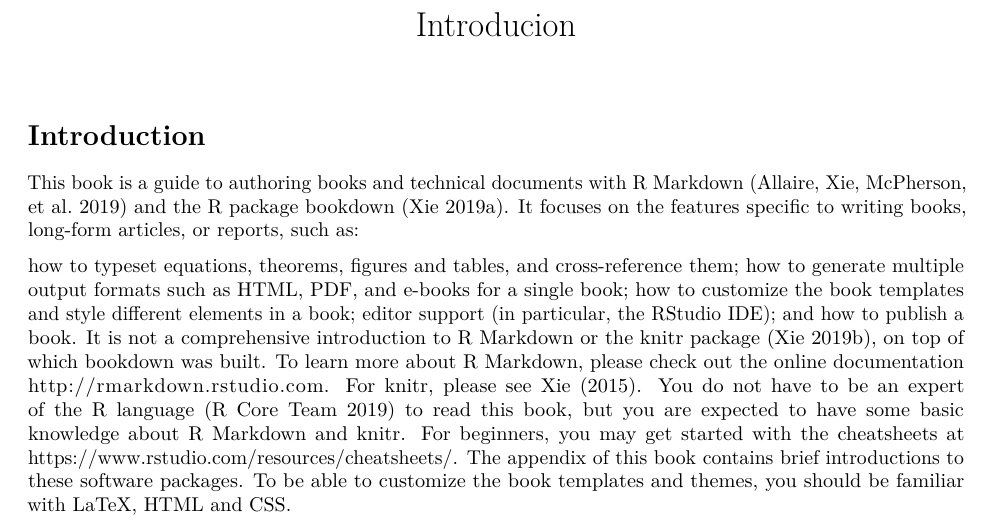
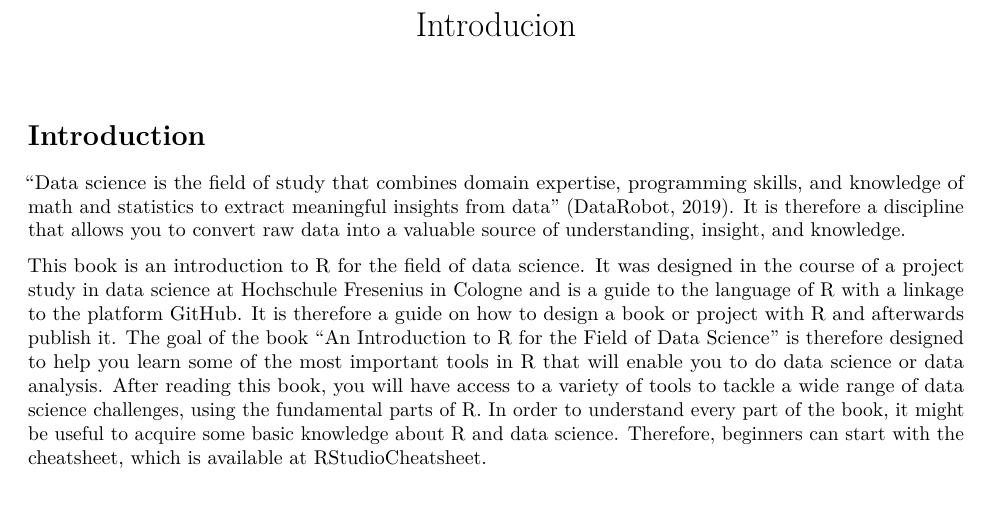
Before and after one commit to mybook-data-science/MyRBook, an R Markdown document (05-introduction.Rmd): part of the page, cut so that both start at the same text, the shorter picture padded with empty space. Rendered offline with R 4.5, knitr and Pandoc, then LaTeX, with nearby package versions.

Commit message:
Updates Introduction

```diff
--- a/05-introduction.Rmd
+++ b/05-introduction.Rmd
@@ -7,11 +7,7 @@ output:
 
 # Introduction
 
-This book is a guide to authoring books and technical documents with R Markdown (Allaire, Xie, McPherson, et al. 2019) and the R package bookdown (Xie 2019a). It focuses on the features specific to writing books, long-form articles, or reports, such as:
+"Data science is the field of study that combines domain expertise, programming skills, and knowledge of math and statistics to extract meaningful insights from data" (DataRobot, 2019).
+It is therefore a discipline that allows you to convert raw data into a valuable source of understanding, insight, and knowledge.
 
-how to typeset equations, theorems, figures and tables, and cross-reference them;
-how to generate multiple output formats such as HTML, PDF, and e-books for a single book;
-how to customize the book templates and style different elements in a book;
-editor support (in particular, the RStudio IDE); and
-how to publish a book.
-It is not a comprehensive introduction to R Markdown or the knitr package (Xie 2019b), on top of which bookdown was built. To learn more about R Markdown, please check out the online documentation http://rmarkdown.rstudio.com. For knitr, please see Xie (2015). You do not have to be an expert of the R language (R Core Team 2019) to read this book, but you are expected to have some basic knowledge about R Markdown and knitr. For beginners, you may get started with the cheatsheets at https://www.rstudio.com/resources/cheatsheets/. The appendix of this book contains brief introductions to these software packages. To be able to customize the book templates and themes, you should be familiar with LaTeX, HTML and CSS.
+This book is an introduction to R for the field of data science. It was designed in the course of a project study in data science at Hochschule Fresenius in Cologne and is a guide to the language of R with a linkage to the platform GitHub. It is therefore a guide on how to design a book or project with R and afterwards publish it. The goal of the book “An Introduction to R for the Field of Data Science” is therefore designed to help you learn some of the most important tools in R that will enable you to do data science or data analysis. After reading this book, you will have access to a variety of tools to tackle a wide range of data science challenges, using the fundamental parts of R. In order to understand every part of the book, it might be useful to acquire some basic knowledge about R and data science. Therefore, beginners can start with the cheatsheet, which is available at [RStudioCheatsheet](https://www.rstudio.com/resources/cheatsheets/).
```
